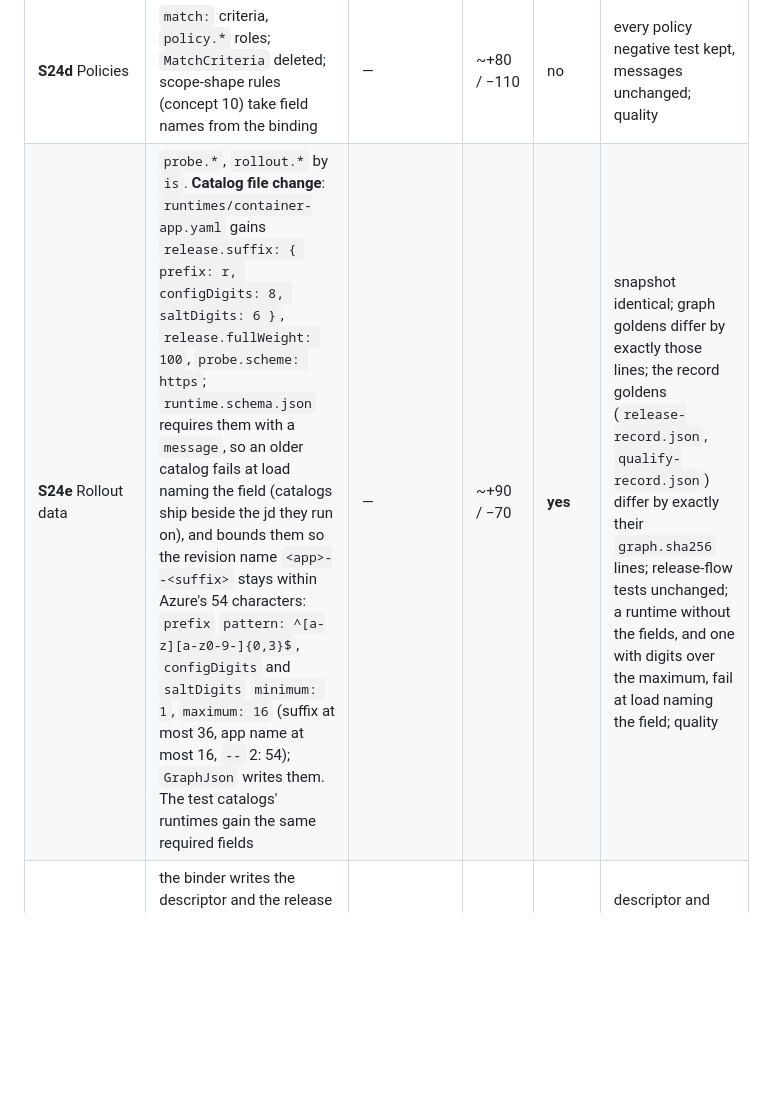
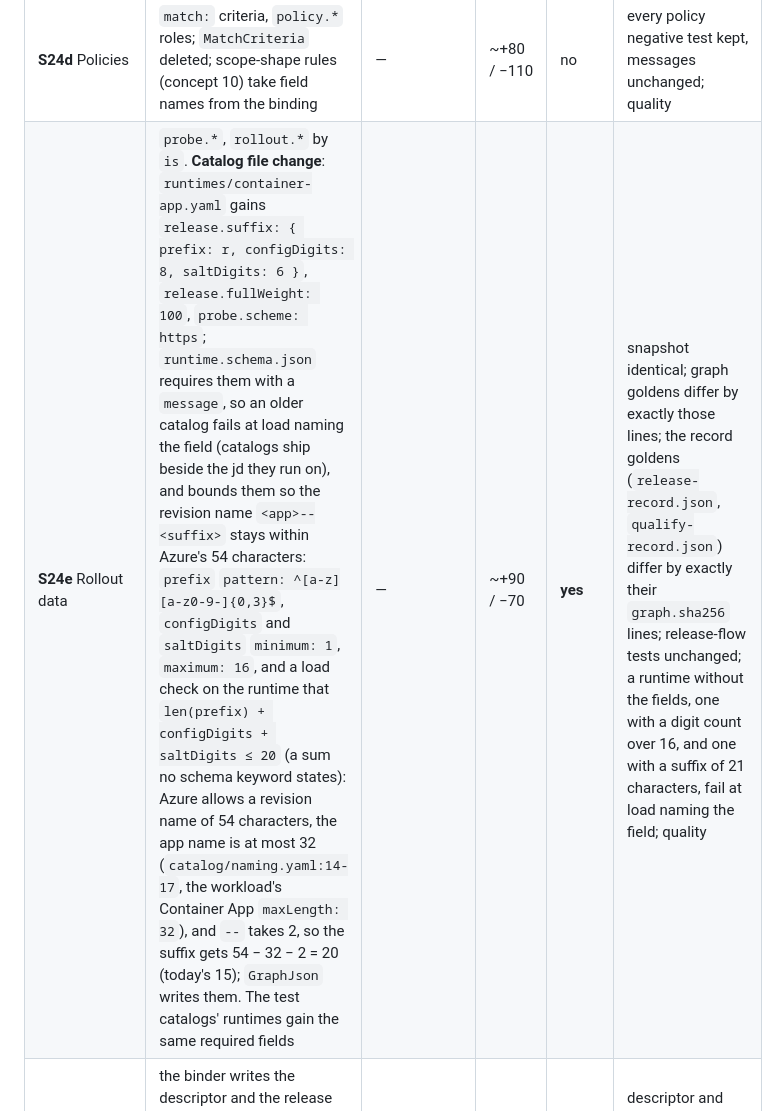
Before and after one commit to sleepyshark85/just-deliver, a Markdown page: docs/architecture/documents.md, the part around the change. Drawn GitHub-style; blank space fills up the shorter version.

Commit message:
docs: S24 note - revision suffix limit is 20 (app name up to 32), load check and 21-character test
- fixed: S24e bound was 36 on a 16-character app name; the app name is at most 32 (catalog/naming.yaml), so len(prefix)+configDigits+saltDigits <= 20 as a load check

Co-Authored-By: Claude Sonnet 5.5 <noreply@anthropic.com>

```diff
--- a/docs/architecture/documents.md
+++ b/docs/architecture/documents.md
@@ -322,7 +322,7 @@ place so the next builds on a green tree. Lines are production lines (C#, schema
 | **S24c1** Environment | `Environment` record bound from a definition or a descriptor; `EnvironmentDefinition`, `EnvironmentDescriptor` field knowledge deleted; descriptor reserved-values check proven or deleted | — | ~+100 / −130 | no | boundaries 4, 13; `${env.values…}`, `${env.offers}` refused; quality |
 | **S24c2** Workload | workload and requirement roles; `ExpressionContext` takes `Environment` and the workload owner; `WorkloadRules` on bound values, returning `LoadError`s; `ReleaseBuilder` reads the same bindings | — | ~+120 / −130 | no | boundaries 6, 11; an unbound workload field carrying `${cosmos-account.id}` is inert; quality |
 | **S24d** Policies | `match:` criteria, `policy.*` roles; `MatchCriteria` deleted; scope-shape rules (concept 10) take field names from the binding | — | ~+80 / −110 | no | every policy negative test kept, messages unchanged; quality |
-| **S24e** Rollout data | `probe.*`, `rollout.*` by `is`. **Catalog file change**: `runtimes/container-app.yaml` gains `release.suffix: { prefix: r, configDigits: 8, saltDigits: 6 }`, `release.fullWeight: 100`, `probe.scheme: https`; `runtime.schema.json` requires them with a `message`, so an older catalog fails at load naming the field (catalogs ship beside the jd they run on), and bounds them so the revision name `<app>--<suffix>` stays within Azure's 54 characters: `prefix` `pattern: ^[a-z][a-z0-9-]{0,3}$`, `configDigits` and `saltDigits` `minimum: 1`, `maximum: 16` (suffix at most 36, app name at most 16, `--` 2: 54); `GraphJson` writes them. The test catalogs' runtimes gain the same required fields | — | ~+90 / −70 | **yes** | snapshot identical; graph goldens differ by exactly those lines; the record goldens (`release-record.json`, `qualify-record.json`) differ by exactly their `graph.sha256` lines; release-flow tests unchanged; a runtime without the fields, and one with digits over the maximum, fail at load naming the field; quality |
+| **S24e** Rollout data | `probe.*`, `rollout.*` by `is`. **Catalog file change**: `runtimes/container-app.yaml` gains `release.suffix: { prefix: r, configDigits: 8, saltDigits: 6 }`, `release.fullWeight: 100`, `probe.scheme: https`; `runtime.schema.json` requires them with a `message`, so an older catalog fails at load naming the field (catalogs ship beside the jd they run on), and bounds them so the revision name `<app>--<suffix>` stays within Azure's 54 characters: `prefix` `pattern: ^[a-z][a-z0-9-]{0,3}$`, `configDigits` and `saltDigits` `minimum: 1`, `maximum: 16`, and a load check on the runtime that `len(prefix) + configDigits + saltDigits ≤ 20` (a sum no schema keyword states): Azure allows a revision name of 54 characters, the app name is at most 32 (`catalog/naming.yaml:14-17`, the workload's Container App `maxLength: 32`), and `--` takes 2, so the suffix gets 54 − 32 − 2 = 20 (today's 15); `GraphJson` writes them. The test catalogs' runtimes gain the same required fields | — | ~+90 / −70 | **yes** | snapshot identical; graph goldens differ by exactly those lines; the record goldens (`release-record.json`, `qualify-record.json`) differ by exactly their `graph.sha256` lines; release-flow tests unchanged; a runtime without the fields, one with a digit count over 16, and one with a suffix of 21 characters, fail at load naming the field; quality |
 | **S24f** YAML jd writes | the binder writes the descriptor and the release set and reads the manifest and set; `DescriptorComposer` and `ReleaseSetFile` field names gone | — | ~+100 / −90 | no | descriptor and release-set goldens identical; old sets read; quality |
 | **S24g** Docs and standards | standards §1 ("allowed in code: the concepts of documents.md §2; formats are data"); resolver.md, components.md §4, conventions "Data drives the platform"; guard allowlist final; an ADR (Proposed) for the vocabulary | — | docs | **yes**: exit gate | E2E green; allowlist = section 2's exceptions |
 
```
